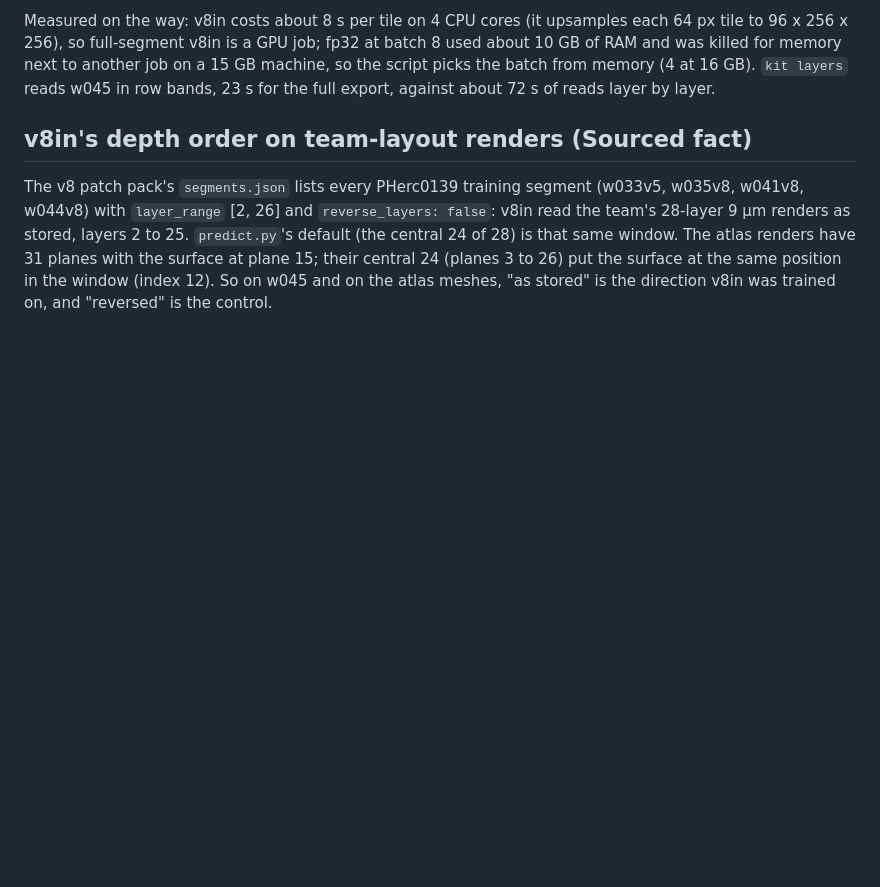
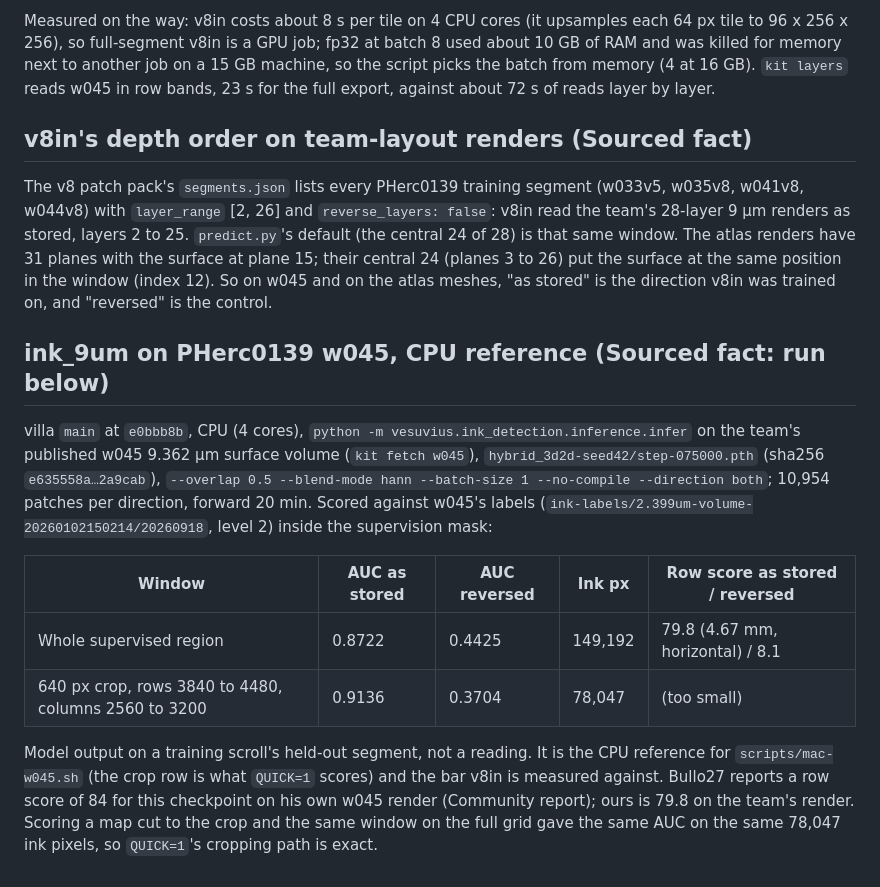
Before and after one commit to ChaseHendrick/Scrolls, a Markdown page: docs/logs/2026-10-07-community-scan.md, the part around the change. Drawn GitHub-style; blank space fills up the shorter version.

Commit message:
Log the ink_9um CPU reference on w045: AUC 0.872 (reverse 0.443), crop 0.914
Co-Authored-By: Claude Opus 5.5 <noreply@anthropic.com>
Claude-Session: https://claude.ai/code/session_01Sj4FJ3x8aT35YS3mNkrG35

```diff
--- a/docs/logs/2026-10-07-community-scan.md
+++ b/docs/logs/2026-10-07-community-scan.md
@@ -72,3 +72,14 @@ Measured on the way: v8in costs about 8 s per tile on 4 CPU cores (it upsamples
 ## v8in's depth order on team-layout renders (Sourced fact)
 
 The v8 patch pack's `segments.json` lists every PHerc0139 training segment (w033v5, w035v8, w041v8, w044v8) with `layer_range` [2, 26] and `reverse_layers: false`: v8in read the team's 28-layer 9 µm renders as stored, layers 2 to 25. `predict.py`'s default (the central 24 of 28) is that same window. The atlas renders have 31 planes with the surface at plane 15; their central 24 (planes 3 to 26) put the surface at the same position in the window (index 12). So on w045 and on the atlas meshes, "as stored" is the direction v8in was trained on, and "reversed" is the control.
+
+## ink_9um on PHerc0139 w045, CPU reference (Sourced fact: run below)
+
+villa `main` at `e0bbb8b`, CPU (4 cores), `python -m vesuvius.ink_detection.inference.infer` on the team's published w045 9.362 µm surface volume (`kit fetch w045`), `hybrid_3d2d-seed42/step-075000.pth` (sha256 `e635558a…2a9cab`), `--overlap 0.5 --blend-mode hann --batch-size 1 --no-compile --direction both`; 10,954 patches per direction, forward 20 min. Scored against w045's labels (`ink-labels/2.399um-volume-20260102150214/20260918`, level 2) inside the supervision mask:
+
+| Window | AUC as stored | AUC reversed | Ink px | Row score as stored / reversed |
+| --- | --- | --- | --- | --- |
+| Whole supervised region | 0.8722 | 0.4425 | 149,192 | 79.8 (4.67 mm, horizontal) / 8.1 |
+| 640 px crop, rows 3840 to 4480, columns 2560 to 3200 | 0.9136 | 0.3704 | 78,047 | (too small) |
+
+Model output on a training scroll's held-out segment, not a reading. It is the CPU reference for `scripts/mac-w045.sh` (the crop row is what `QUICK=1` scores) and the bar v8in is measured against. Bullo27 reports a row score of 84 for this checkpoint on his own w045 render (Community report); ours is 79.8 on the team's render. Scoring a map cut to the crop and the same window on the full grid gave the same AUC on the same 78,047 ink pixels, so `QUICK=1`'s cropping path is exact.
```
